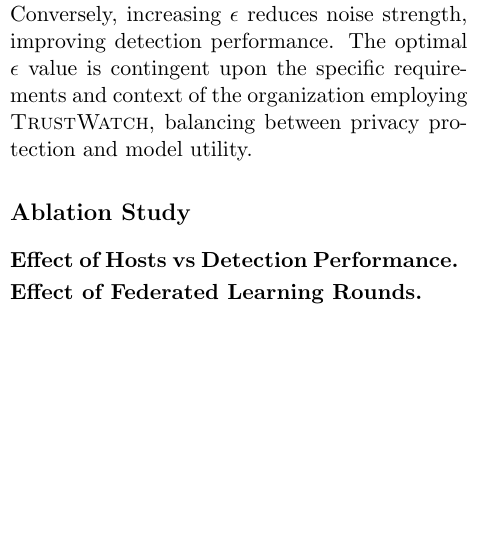
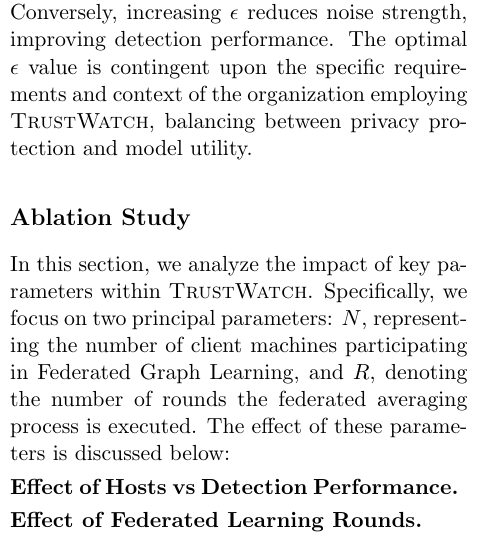
Before and after one commit to DART-Laboratory/gestalt, a LaTeX paper (paper/main.tex, which reads paper/eval.tex): part of one column of page 10 of 14 before the commit and part of one column of page 10 of 15 after it, cut so that both start at the same text, the shorter picture padded with empty space. Compiled offline with pdfLaTeX; a LaTeX package or settings file that is missing is left out.

Commit message:
updated evaluation

```diff
--- a/paper/eval.tex
+++ b/paper/eval.tex
@@ -123,6 +123,8 @@
 
  \subsection*{Ablation Study}
 
+ In this section, we analyze the impact of key parameters within \Sys. Specifically, we focus on two principal parameters: $N$, representing the number of client machines participating in Federated Graph Learning, and $R$, denoting the number of rounds the federated averaging process is executed. The effect of these parameters is discussed below:
+
 \PP{Effect of Hosts vs Detection Performance}
 
 \begin{figure}[t!]
```
